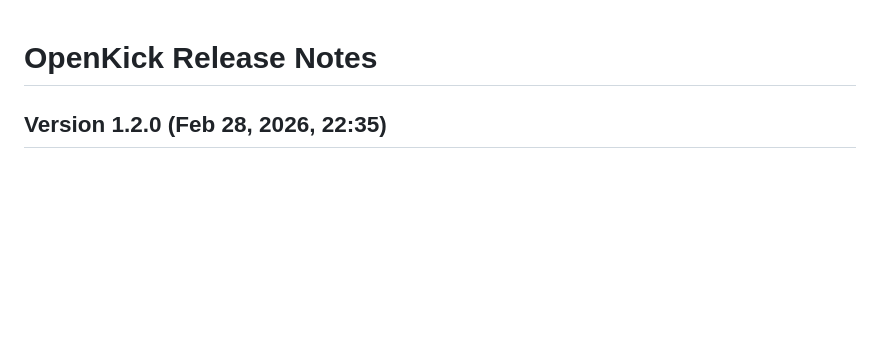
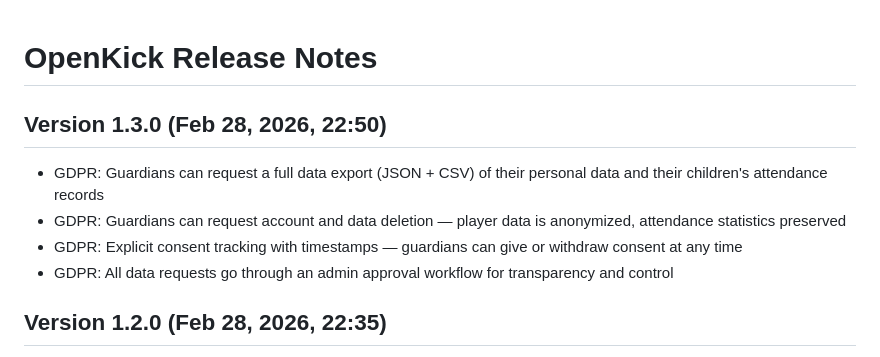
Before and after one commit to salam/openkick, a Markdown page: RELEASE_NOTES.md, the part around the change. Rendered like a GitHub page; blank space fills up the shorter version.

Commit message:
docs: update FEATURES.md and RELEASE_NOTES.md for GDPR implementation

```diff
--- a/RELEASE_NOTES.md
+++ b/RELEASE_NOTES.md
@@ -1,4 +1,11 @@
 # OpenKick Release Notes
+
+## Version 1.3.0 (Feb 28, 2026, 22:50)
+
+* GDPR: Guardians can request a full data export (JSON + CSV) of their personal data and their children's attendance records
+* GDPR: Guardians can request account and data deletion — player data is anonymized, attendance statistics preserved
+* GDPR: Explicit consent tracking with timestamps — guardians can give or withdraw consent at any time
+* GDPR: All data requests go through an admin approval workflow for transparency and control
 
 ## Version 1.2.0 (Feb 28, 2026, 22:35)
 
```
Also changed, not shown: FEATURES.md (+3 -3 lines).
